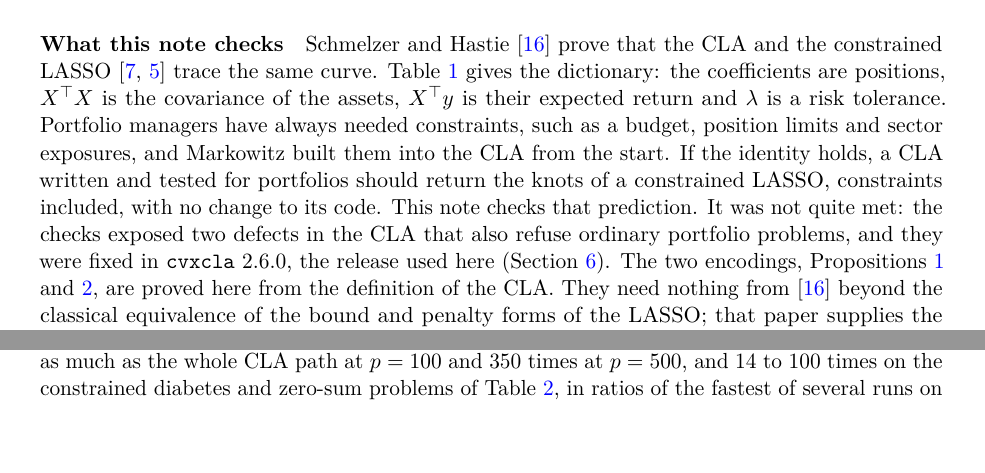
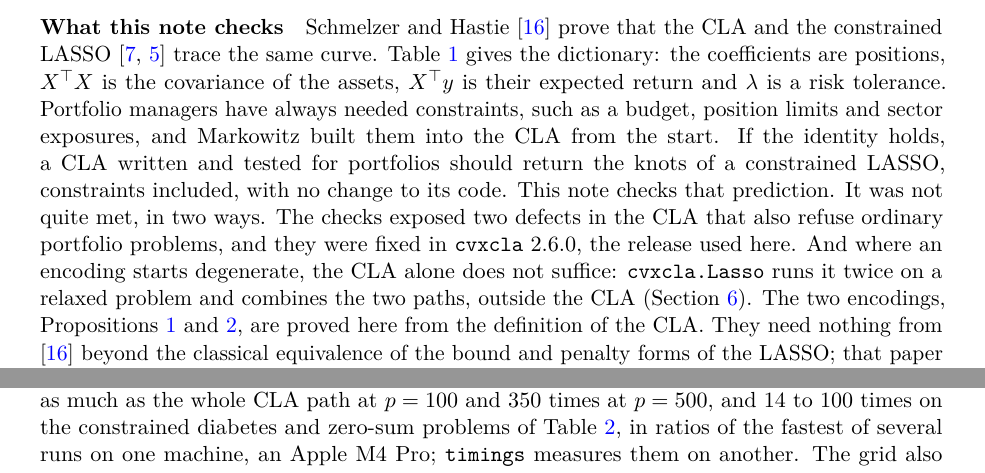
Before and after one commit to Jebel-Quant/lasso, a LaTeX paper (preprints/constrained_lasso/constrained_lasso.tex): two parts of pages 2 and 7 of 15 before the commit and two parts of pages 2 and 8 of 15 after it, joined at a grey line, cut so that both start at the same text. Compiled offline with pdfLaTeX; a LaTeX package or settings file that is missing is left out.

Commit message:
constrained_lasso: say where the CLA alone falls short (#65)
* constrained_lasso: say where the CLA alone falls short

Two wording fixes ahead of submission:

- Section 1: the prediction that a portfolio CLA returns the knots with
  no change to its code fell short in two ways, not one. Besides the two
  defects fixed in cvxcla 2.6.0, degenerate starts need cvxcla.Lasso to
  run the CLA twice on a relaxed problem and combine the paths, outside
  the CLA.
- Section 4: the penalty form cannot take a zero sum directly; it reaches
  one by relaxing the constraint, as Section 5 and Table 5 show.

Compiles to 15 pages, no overfull lines.

Co-Authored-By: Claude Opus 5.5 <noreply@anthropic.com>

* constrained_lasso: name the machine behind the cost ratios

The cost ratios were measured on an Apple M4 Pro (as recorded in d48f37e);
the text said only "one machine". Ratios travel better than times, but
naming the machine lets a reproducer judge how far theirs differs.

Co-Authored-By: Claude Opus 5.5 <noreply@anthropic.com>

---------

Co-authored-by: Claude Opus 5.5 <noreply@anthropic.com>

```diff
--- a/preprints/constrained_lasso/constrained_lasso.tex
+++ b/preprints/constrained_lasso/constrained_lasso.tex
@@ -147,9 +147,12 @@ $\lambda$ is a risk tolerance. Portfolio managers have always needed constraints
 as a budget, position limits and sector exposures, and Markowitz built them into the
 CLA from the start. If the identity holds, a CLA written and tested for portfolios
 should return the knots of a constrained LASSO, constraints included, with no change to
-its code. This note checks that prediction. It was not quite met: the checks exposed
-two defects in the CLA that also refuse ordinary portfolio problems, and they were
-fixed in \texttt{cvxcla} 2.6.0, the release used here (Section~\ref{sec:limits}). The two encodings,
+its code. This note checks that prediction. It was not quite met, in two ways. The
+checks exposed two defects in the CLA that also refuse ordinary portfolio problems,
+and they were fixed in \texttt{cvxcla} 2.6.0, the release used here. And where an
+encoding starts degenerate, the CLA alone does not suffice: \texttt{cvxcla.Lasso} runs
+it twice on a relaxed problem and combines the two paths, outside the CLA
+(Section~\ref{sec:limits}). The two encodings,
 Propositions~\ref{prop:penalty} and~\ref{prop:budget}, are proved here from the
 definition of the CLA. They need nothing from \cite{perspective} beyond the classical
 equivalence of the bound and penalty forms of the LASSO; that paper supplies the
@@ -593,7 +597,8 @@ hold to rounding. For a sense of cost, a grid of 100 interior-point solves (Clar
 through CVXPY, compiled once with $\lambda$ as a parameter) costs about 100 times as
 much as the whole CLA path at $p=100$ and 350 times at $p=500$, and 14 to 100 times on
 the constrained diabetes and zero-sum problems of Table~\ref{tab:evidence}, in ratios of
-the fastest of several runs on one machine; \texttt{timings} measures them on another.
+the fastest of several runs on one machine, an Apple M4 Pro; \texttt{timings} measures
+them on another.
 The grid also misses every knot between grid points.
 
 \paragraph{Hostile problems} The problems so far are easy for any path algorithm.
```
Also changed, not shown: preprints/constrained_lasso/constrained_lasso.tex (3 more changed lines).
